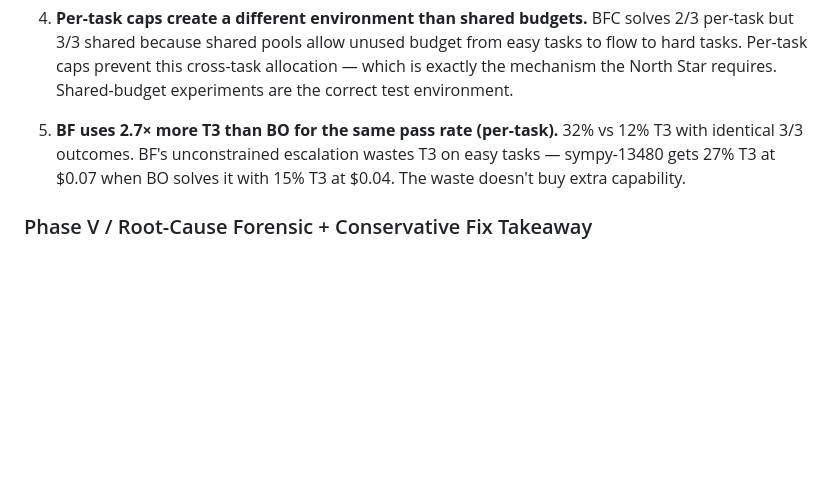
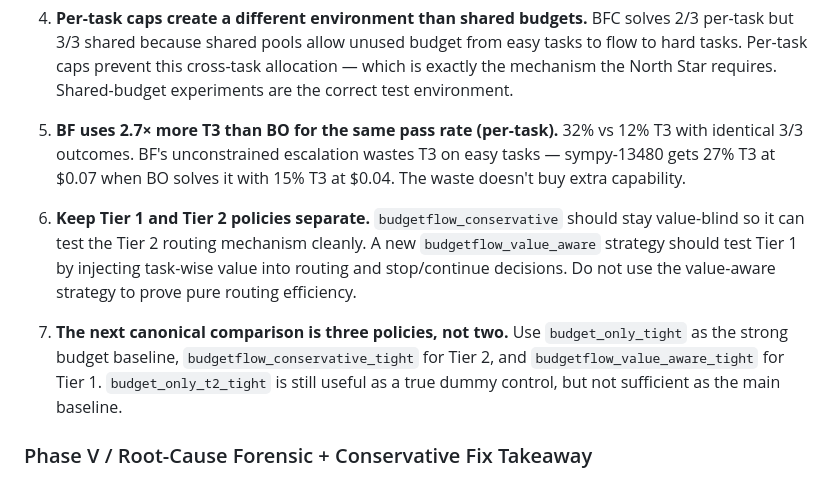
Before and after one commit to EnzoDing-rgb/AgentOS, a Markdown page: paper1/docs/takeaway.md, the part around the change. Rendered like a GitHub page; blank space fills up the shorter version.

```diff
--- a/paper1/docs/takeaway.md
+++ b/paper1/docs/takeaway.md
@@ -17,6 +17,10 @@
 4. **Per-task caps create a different environment than shared budgets.** BFC solves 2/3 per-task but 3/3 shared because shared pools allow unused budget from easy tasks to flow to hard tasks. Per-task caps prevent this cross-task allocation — which is exactly the mechanism the North Star requires. Shared-budget experiments are the correct test environment.
 
 5. **BF uses 2.7× more T3 than BO for the same pass rate (per-task).** 32% vs 12% T3 with identical 3/3 outcomes. BF's unconstrained escalation wastes T3 on easy tasks — sympy-13480 gets 27% T3 at $0.07 when BO solves it with 15% T3 at $0.04. The waste doesn't buy extra capability.
+
+6. **Keep Tier 1 and Tier 2 policies separate.** `budgetflow_conservative` should stay value-blind so it can test the Tier 2 routing mechanism cleanly. A new `budgetflow_value_aware` strategy should test Tier 1 by injecting task-wise value into routing and stop/continue decisions. Do not use the value-aware strategy to prove pure routing efficiency.
+
+7. **The next canonical comparison is three policies, not two.** Use `budget_only_tight` as the strong budget baseline, `budgetflow_conservative_tight` for Tier 2, and `budgetflow_value_aware_tight` for Tier 1. `budget_only_t2_tight` is still useful as a true dummy control, but not sufficient as the main baseline.
 
 ### Phase V / Root-Cause Forensic + Conservative Fix Takeaway
 
```
Also changed, not shown: paper1/docs/north_star.md (+16 -0 lines).
